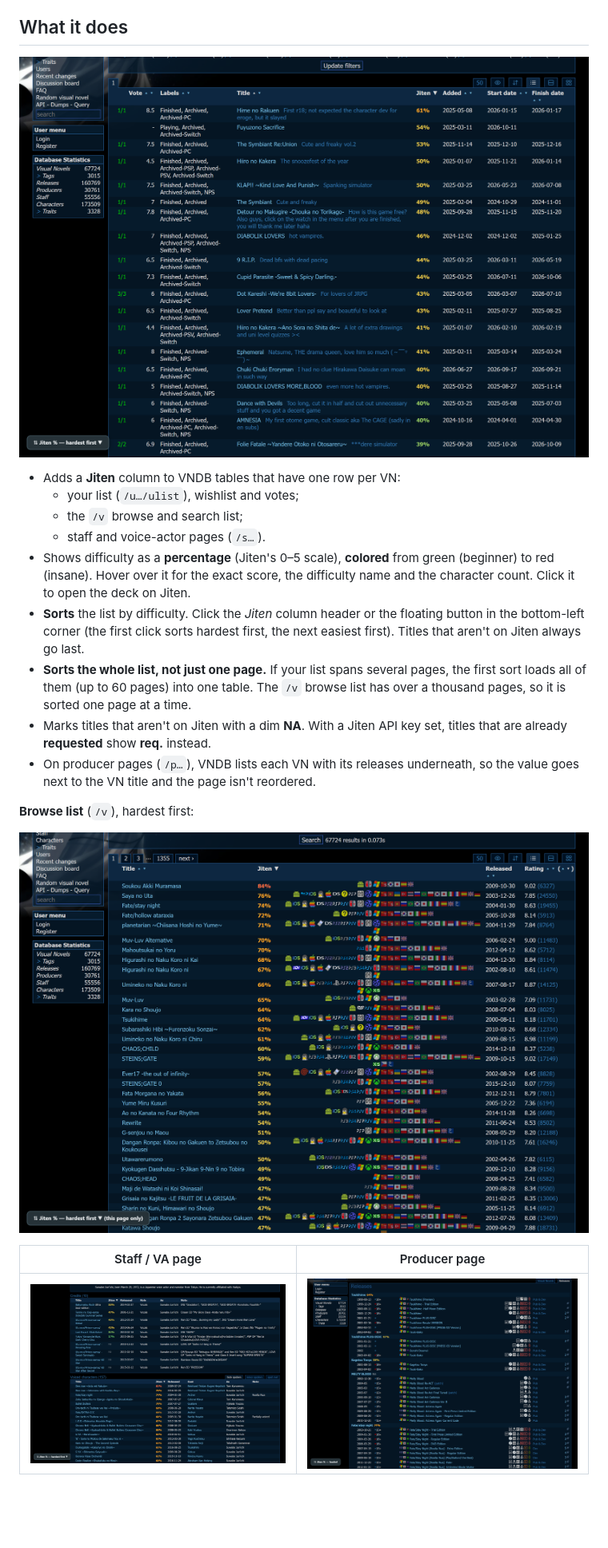
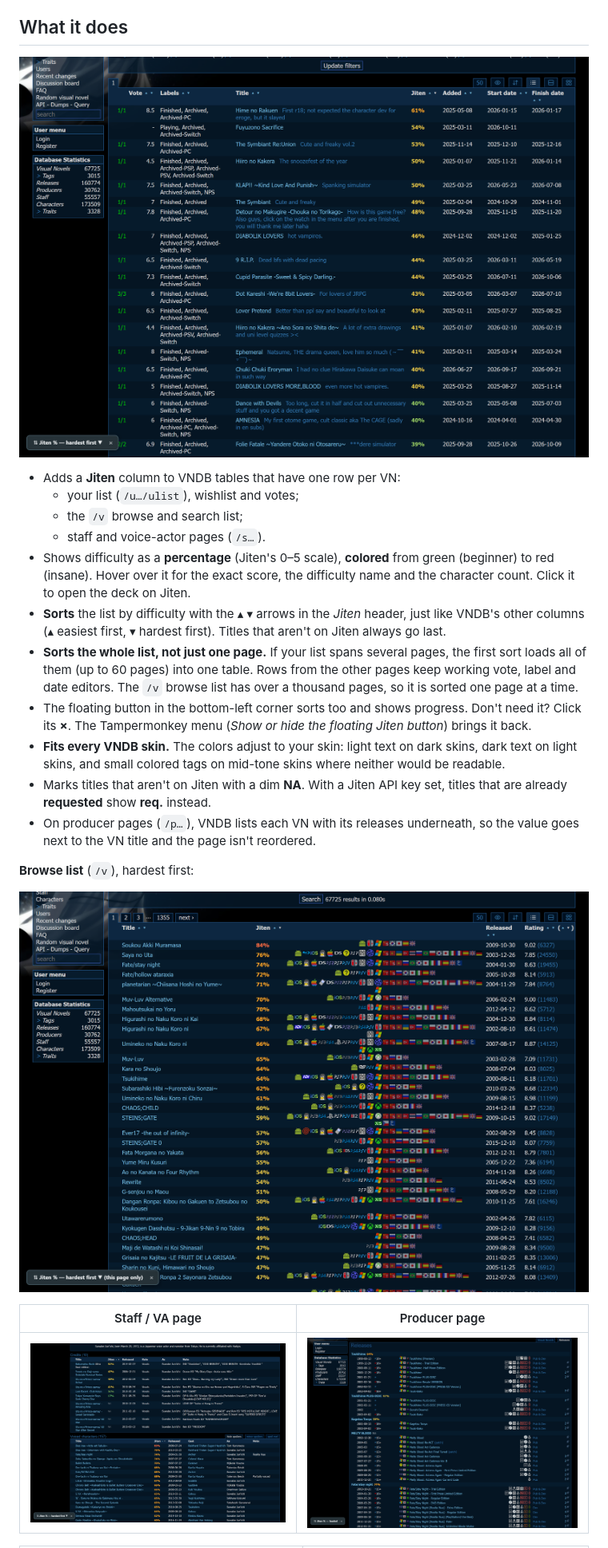
Before and after one commit to BeannieMoon/jiten-vndb-lists, a Markdown page: README.md, the part around one of its changes. Shown at 80% size. GitHub-like rendering; pictures changed too: screenshots/browse-sorted.png, screenshots/producer-page.png, screenshots/staff-page.png; blank space fills up the shorter version.

```diff
--- a/README.md
+++ b/README.md
@@ -20,11 +20,15 @@ so you can see at a glance which visual novels are easy or hard to read in Japan
   - staff and voice-actor pages (`/s…`).
 - Shows difficulty as a **percentage** (Jiten's 0–5 scale), **colored** from green (beginner) to red (insane).
   Hover over it for the exact score, the difficulty name and the character count. Click it to open the deck on Jiten.
-- **Sorts** the list by difficulty. Click the *Jiten* column header or the floating button in the bottom-left corner
-  (the first click sorts hardest first, the next easiest first).
-  Titles that aren't on Jiten always go last.
+- **Sorts** the list by difficulty with the ▴ ▾ arrows in the *Jiten* header, just like VNDB's other columns
+  (▴ easiest first, ▾ hardest first). Titles that aren't on Jiten always go last.
 - **Sorts the whole list, not just one page.** If your list spans several pages, the first sort loads all of them
-  (up to 60 pages) into one table. The `/v` browse list has over a thousand pages, so it is sorted one page at a time.
+  (up to 60 pages) into one table. Rows from the other pages keep working vote, label and date editors.
+  The `/v` browse list has over a thousand pages, so it is sorted one page at a time.
+- The floating button in the bottom-left corner sorts too and shows progress. Don't need it? Click its **×**.
+  The Tampermonkey menu (*Show or hide the floating Jiten button*) brings it back.
+- **Fits every VNDB skin.** The colors adjust to your skin: light text on dark skins, dark text on light skins,
+  and small colored tags on mid-tone skins where neither would be readable.
 - Marks titles that aren't on Jiten with a dim **NA**. With a Jiten API key set, titles that are already
   **requested** show **req.** instead.
 - On producer pages (`/p…`), VNDB lists each VN with its releases underneath, so the value goes next to the VN title
```
Also changed, not shown: other parts of README.md (+7 -0 lines), screenshots/skin-light.png (added), screenshots/skin-midtone.png (added), 1 other file.
